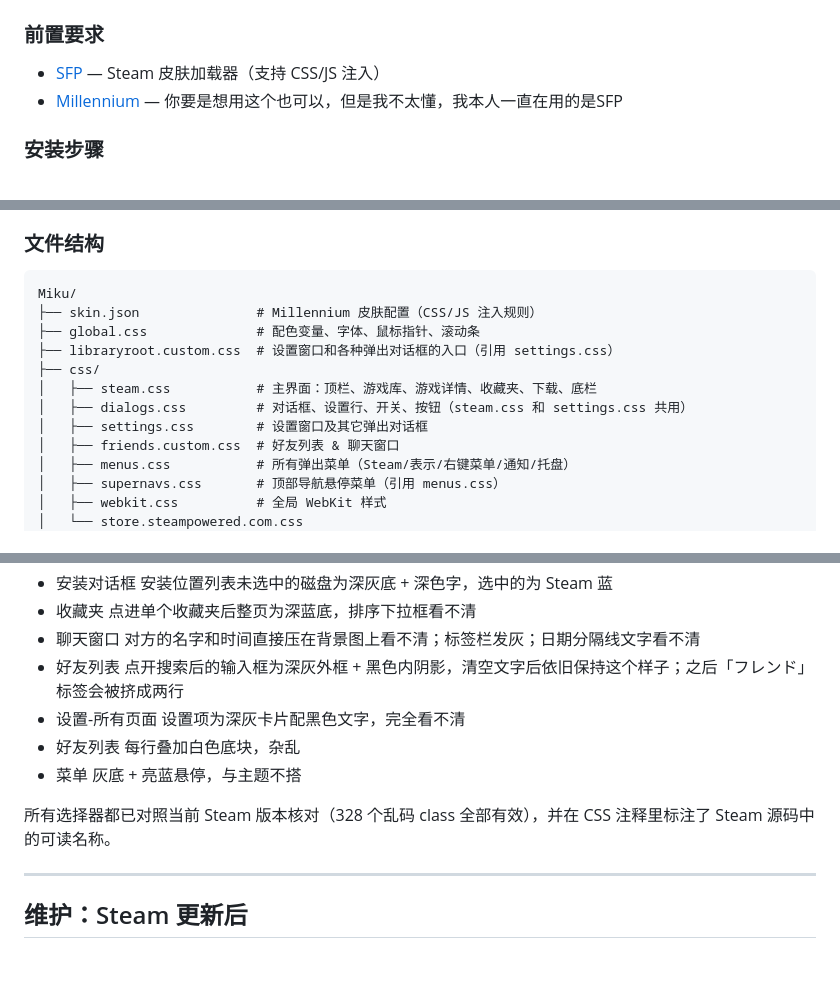
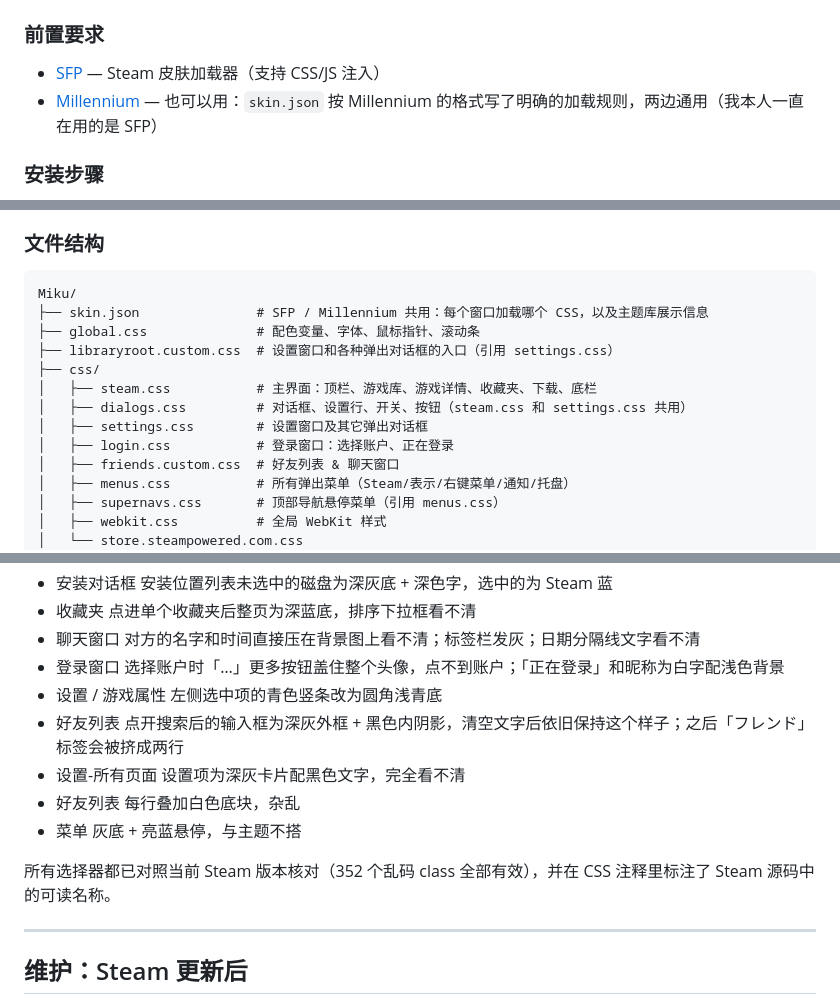
Before and after one commit to yingzeliangzi/Threshold-Miku-Light, a Markdown page: README.md, 3 parts joined by grey strips. GitHub-like rendering; blank space fills up the shorter version.

````diff
--- a/README.md
+++ b/README.md
@@ -36,7 +50,7 @@ Threshold-Miku Light 是一款适配 Steam 客户端的亮色系主题皮肤，
 ### 前置要求
 
 - [SFP](https://github.com/PhantomGamers/SFP) — Steam 皮肤加载器（支持 CSS/JS 注入）
-- [Millennium](https://steambrew.app/) — 你要是想用这个也可以，但是我不太懂，我本人一直在用的是SFP
+- [Millennium](https://steambrew.app/) — 也可以用：`skin.json` 按 Millennium 的格式写了明确的加载规则，两边通用（我本人一直在用的是 SFP）
 
 ### 安装步骤
 
@@ -52,13 +66,14 @@ Threshold-Miku Light 是一款适配 Steam 客户端的亮色系主题皮肤，
 
 ```
 Miku/
-├── skin.json               # Millennium 皮肤配置（CSS/JS 注入规则）
+├── skin.json               # SFP / Millennium 共用：每个窗口加载哪个 CSS，以及主题库展示信息
 ├── global.css              # 配色变量、字体、鼠标指针、滚动条
 ├── libraryroot.custom.css  # 设置窗口和各种弹出对话框的入口（引用 settings.css）
 ├── css/
 │   ├── steam.css           # 主界面：顶栏、游戏库、游戏详情、收藏夹、下载、底栏
 │   ├── dialogs.css         # 对话框、设置行、开关、按钮（steam.css 和 settings.css 共用）
 │   ├── settings.css        # 设置窗口及其它弹出对话框
+│   ├── login.css           # 登录窗口：选择账户、正在登录
 │   ├── friends.custom.css  # 好友列表 & 聊天窗口
 │   ├── menus.css           # 所有弹出菜单（Steam/表示/右键菜单/通知/托盘）
 │   ├── supernavs.css       # 顶部导航悬停菜单（引用 menus.css）
@@ -192,12 +214,14 @@ Miku/
 - 安装对话框 安装位置列表未选中的磁盘为深灰底 + 深色字，选中的为 Steam 蓝
 - 收藏夹 点进单个收藏夹后整页为深蓝底，排序下拉框看不清
 - 聊天窗口 对方的名字和时间直接压在背景图上看不清；标签栏发灰；日期分隔线文字看不清
+- 登录窗口 选择账户时「…」更多按钮盖住整个头像，点不到账户；「正在登录」和昵称为白字配浅色背景
+- 设置 / 游戏属性 左侧选中项的青色竖条改为圆角浅青底
 - 好友列表 点开搜索后的输入框为深灰外框 + 黑色内阴影，清空文字后依旧保持这个样子；之后「フレンド」标签会被挤成两行
 - 设置-所有页面 设置项为深灰卡片配黑色文字，完全看不清
 - 好友列表 每行叠加白色底块，杂乱
 - 菜单 灰底 + 亮蓝悬停，与主题不搭
 
-所有选择器都已对照当前 Steam 版本核对（328 个乱码 class 全部有效），并在 CSS 注释里标注了 Steam 源码中的可读名称。
+所有选择器都已对照当前 Steam 版本核对（352 个乱码 class 全部有效），并在 CSS 注释里标注了 Steam 源码中的可读名称。
 
 ---
 
````
Also changed, not shown: other parts of README.md (+22 -1 lines), screenshots/preview-header.jpg (added), screenshots/preview-splash.jpg (added), screenshots/settings.png, 5 other files.
